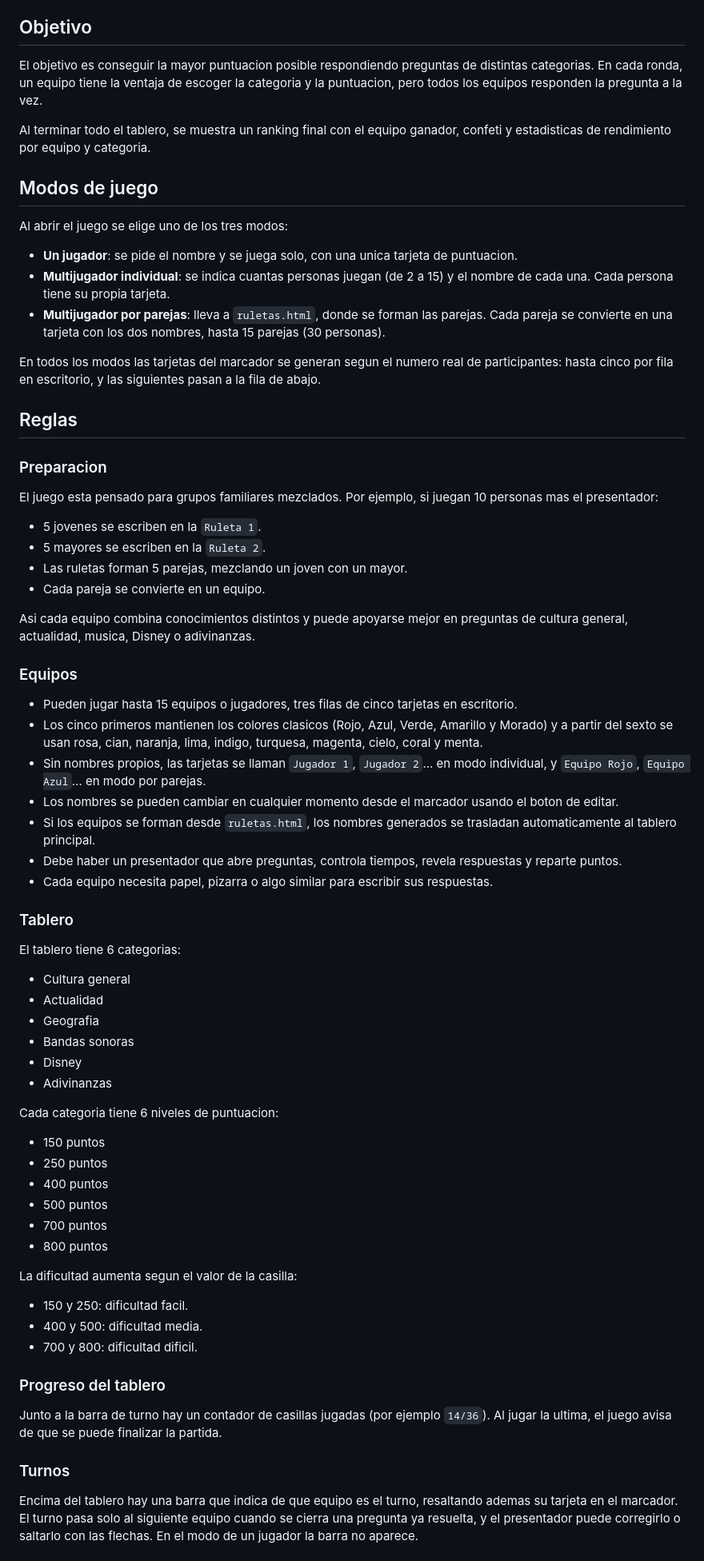
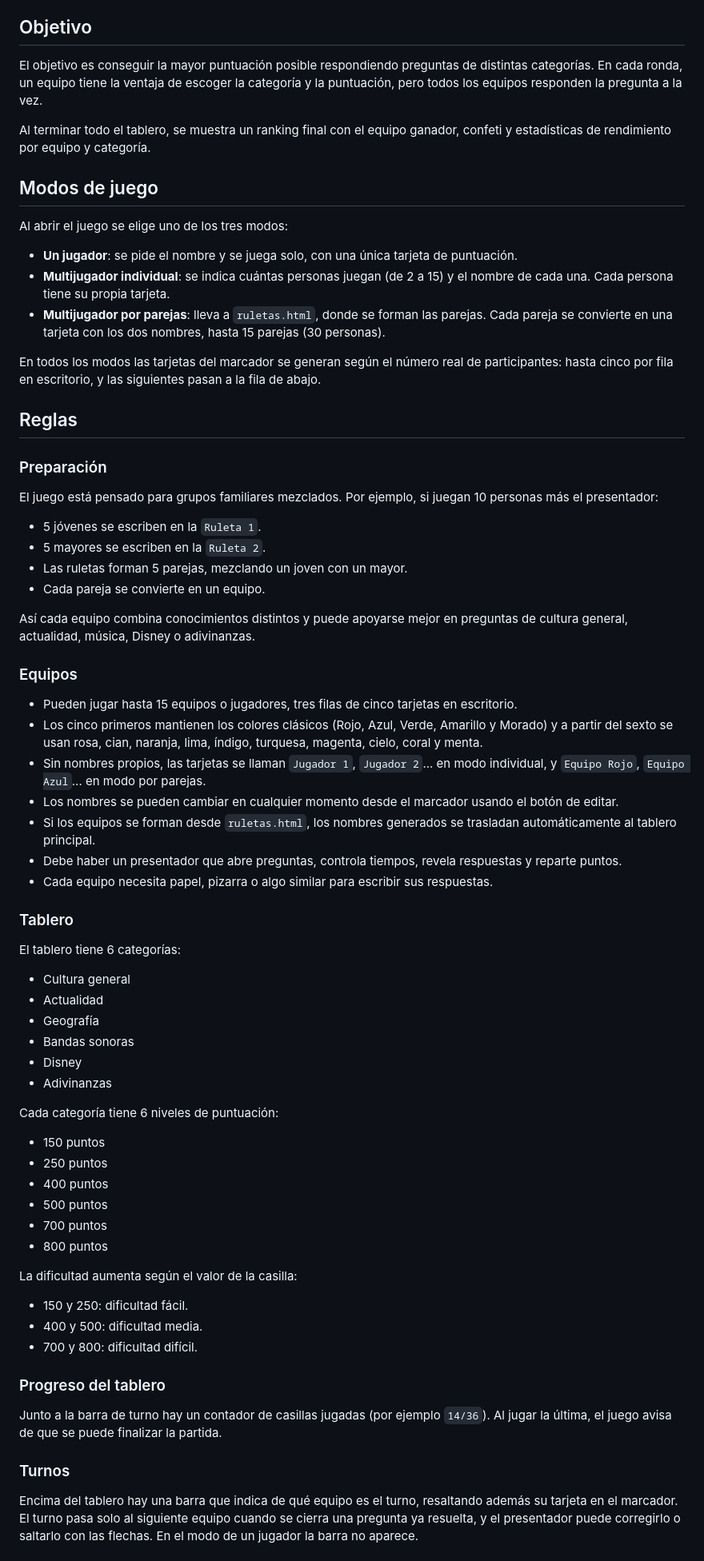
Before and after one commit to AleixAj/familytrivia, a Markdown page: README.md, the part around one of its changes. Shown at 80% size. GitHub-like rendering.

```diff
--- a/README.md
+++ b/README.md
@@ -65,55 +65,55 @@ Recorrido visual desde la pantalla de inicio hasta el ranking y las estadisticas
 
 ## Objetivo
 
-El objetivo es conseguir la mayor puntuacion posible respondiendo preguntas de distintas categorias. En cada ronda, un equipo tiene la ventaja de escoger la categoria y la puntuacion, pero todos los equipos responden la pregunta a la vez.
+El objetivo es conseguir la mayor puntuación posible respondiendo preguntas de distintas categorías. En cada ronda, un equipo tiene la ventaja de escoger la categoría y la puntuación, pero todos los equipos responden la pregunta a la vez.
 
-Al terminar todo el tablero, se muestra un ranking final con el equipo ganador, confeti y estadisticas de rendimiento por equipo y categoria.
+Al terminar todo el tablero, se muestra un ranking final con el equipo ganador, confeti y estadísticas de rendimiento por equipo y categoría.
 
 ## Modos de juego
 
 Al abrir el juego se elige uno de los tres modos:
 
-- **Un jugador**: se pide el nombre y se juega solo, con una unica tarjeta de puntuacion.
-- **Multijugador individual**: se indica cuantas personas juegan (de 2 a 15) y el nombre de cada una. Cada persona tiene su propia tarjeta.
+- **Un jugador**: se pide el nombre y se juega solo, con una única tarjeta de puntuación.
+- **Multijugador individual**: se indica cuántas personas juegan (de 2 a 15) y el nombre de cada una. Cada persona tiene su propia tarjeta.
 - **Multijugador por parejas**: lleva a `ruletas.html`, donde se forman las parejas. Cada pareja se convierte en una tarjeta con los dos nombres, hasta 15 parejas (30 personas).
 
-En todos los modos las tarjetas del marcador se generan segun el numero real de participantes: hasta cinco por fila en escritorio, y las siguientes pasan a la fila de abajo.
+En todos los modos las tarjetas del marcador se generan según el número real de participantes: hasta cinco por fila en escritorio, y las siguientes pasan a la fila de abajo.
 
 ## Reglas
 
-### Preparacion
+### Preparación
 
-El juego esta pensado para grupos familiares mezclados. Por ejemplo, si juegan 10 personas mas el presentador:
+El juego está pensado para grupos familiares mezclados. Por ejemplo, si juegan 10 personas más el presentador:
 
-- 5 jovenes se escriben en la `Ruleta 1`.
+- 5 jóvenes se escriben en la `Ruleta 1`.
 - 5 mayores se escriben en la `Ruleta 2`.
 - Las ruletas forman 5 parejas, mezclando un joven con un mayor.
 - Cada pareja se convierte en un equipo.
 
-Asi cada equipo combina conocimientos distintos y puede apoyarse mejor en preguntas de cultura general, actualidad, musica, Disney o adivinanzas.
+Así cada equipo combina conocimientos distintos y puede apoyarse mejor en preguntas de cultura general, actualidad, música, Disney o adivinanzas.
 
 ### Equipos
 
 - Pueden jugar hasta 15 equipos o jugadores, tres filas de cinco tarjetas en escritorio.
-- Los cinco primeros mantienen los colores clasicos (Rojo, Azul, Verde, Amarillo y Morado) y a partir del sexto se usan rosa, cian, naranja, lima, indigo, turquesa, magenta, cielo, coral y menta.
+- Los cinco primeros mantienen los colores clásicos (Rojo, Azul, Verde, Amarillo y Morado) y a partir del sexto se usan rosa, cian, naranja, lima, índigo, turquesa, magenta, cielo, coral y menta.
 - Sin nombres propios, las tarjetas se llaman `Jugador 1`, `Jugador 2`... en modo individual, y `Equipo Rojo`, `Equipo Azul`... en modo por parejas.
-- Los nombres se pueden cambiar en cualquier momento desde el marcador usando el boton de editar.
-- Si los equipos se forman desde `ruletas.html`, los nombres generados se trasladan automaticamente al tablero principal.
+- Los nombres se pueden cambiar en cualquier momento desde el marcador usando el botón de editar.
+- Si los equipos se forman desde `ruletas.html`, los nombres generados se trasladan automáticamente al tablero principal.
 - Debe haber un presentador que abre preguntas, controla tiempos, revela respuestas y reparte puntos.
 - Cada equipo necesita papel, pizarra o algo similar para escribir sus respuestas.
 
 ### Tablero
 
-El tablero tiene 6 categorias:
+El tablero tiene 6 categorías:
 
 - Cultura general
 - Actualidad
-- Geografia
+- Geografía
 - Bandas sonoras
 - Disney
 - Adivinanzas
 
-Cada categoria tiene 6 niveles de puntuacion:
+Cada categoría tiene 6 niveles de puntuación:
 
 - 150 puntos
 - 250 puntos
@@ -122,17 +122,17 @@ Cada categoria tiene 6 niveles de puntuacion:
 - 700 puntos
 - 800 puntos
 
-La dificultad aumenta segun el valor de la casilla:
+La dificultad aumenta según el valor de la casilla:
 
-- 150 y 250: dificultad facil.
+- 150 y 250: dificultad fácil.
 - 400 y 500: dificultad media.
-- 700 y 800: dificultad dificil.
+- 700 y 800: dificultad difícil.
 
 ### Progreso del tablero
 
-Junto a la barra de turno hay un contador de casillas jugadas (por ejemplo `14/36`). Al jugar la ultima, el juego avisa de que se puede finalizar la partida.
+Junto a la barra de turno hay un contador de casillas jugadas (por ejemplo `14/36`). Al jugar la última, el juego avisa de que se puede finalizar la partida.
 
 ### Turnos
 
-Encima del tablero hay una barra que indica de que equipo es el turno, resaltando ademas su tarjeta en el marcador. El turno pasa solo al siguiente equipo cuando se cierra una pregunta ya resuelta, y el presentador puede corregirlo o saltarlo con las flechas. En el modo de un jugador la barra no aparece.
+Encima del tablero hay una barra que indica de qué equipo es el turno, resaltando además su tarjeta en el marcador. El turno pasa solo al siguiente equipo cuando se cierra una pregunta ya resuelta, y el presentador puede corregirlo o saltarlo con las flechas. En el modo de un jugador la barra no aparece.
 
```
Also changed, not shown: other parts of README.md (+66 -66 lines), README.ca.md (+1 -1 lines), README.en.md (+1 -1 lines).
